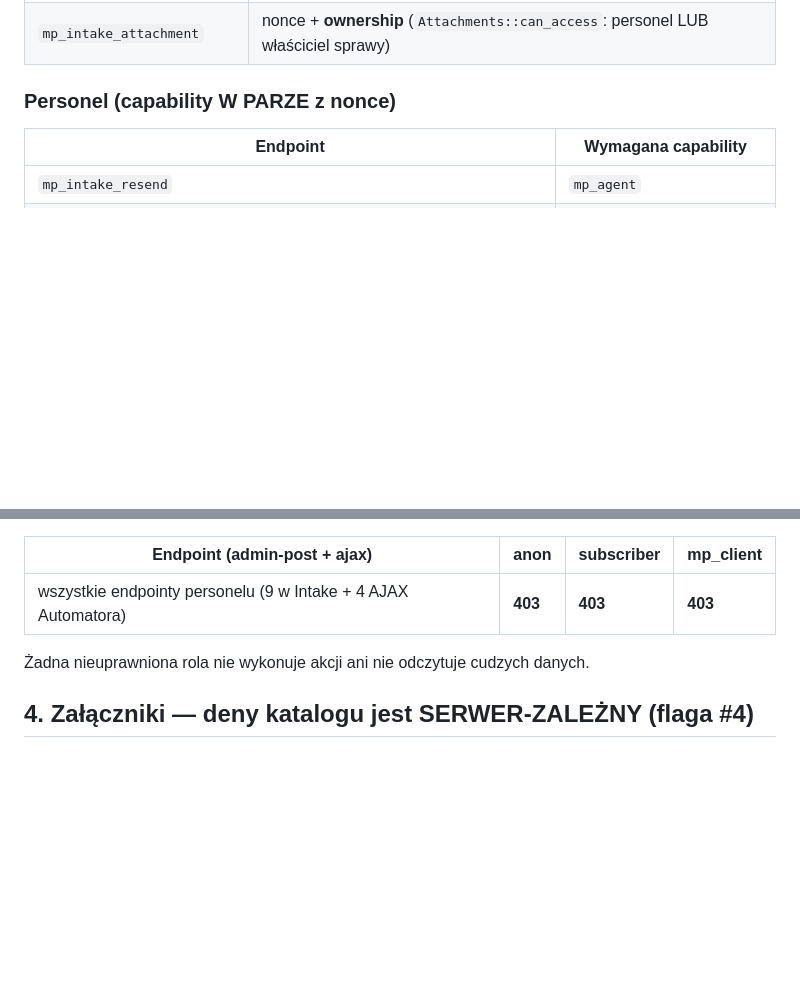
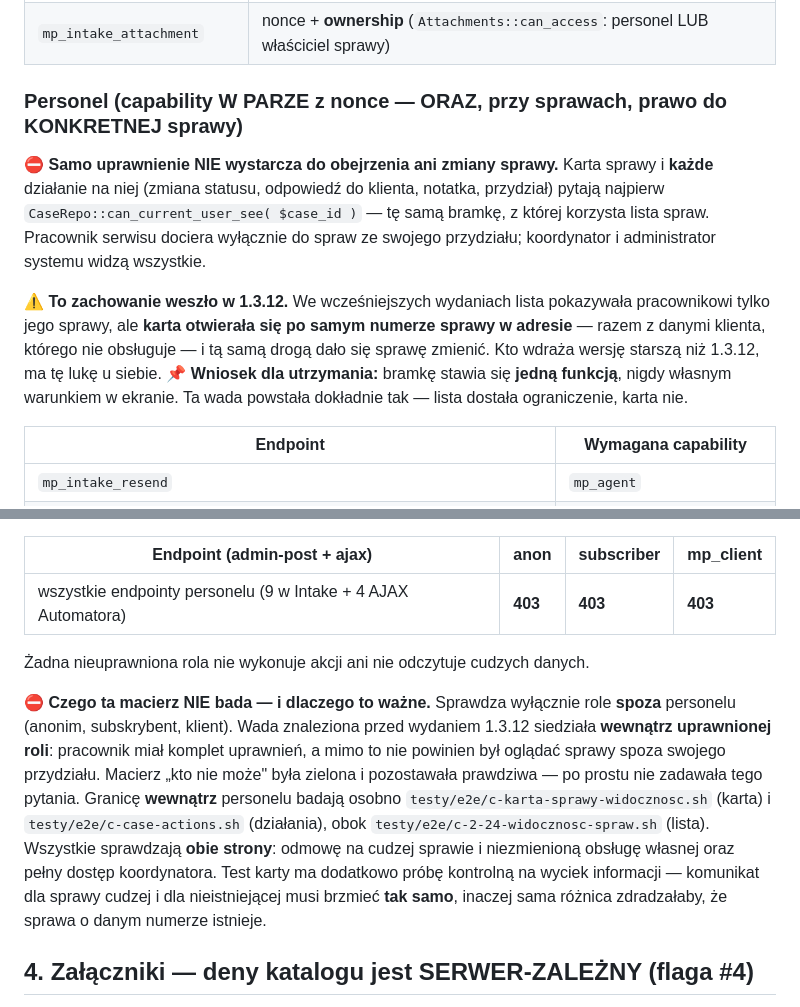
Before and after one commit to szydlowskikonrad95-art/mp-service-suite, a Markdown page: dokumentacja-techniczna/SECURITY.md, 2 parts joined by grey strips. Rendered like a GitHub page; blank space fills up the shorter version.

Commit message:
docs(security): model opisuje bramke NA POZIOMIE SPRAWY, nie samo uprawnienie
SECURITY.md dzielil autoryzacje na klienta (przez wlasnosc) i personel
(przez uprawnienie z nonce) — czyli opisywal dokladnie ten model, ktory
pozwalal pracownikowi otworzyc cudza sprawe po numerze w adresie.
Od 1.3.12 karta i wszystkie dzialania pytaja CaseRepo::can_current_user_see().

Druga rzecz: macierz negatywna bada wylacznie role SPOZA personelu, wiec
byla zielona i prawdziwa, a mimo to nie zadawala pytania, na ktorym wada
polegala. Dopisane, czego ta macierz nie bada i co bada zamiast niej.

```diff
--- a/dokumentacja-techniczna/SECURITY.md
+++ b/dokumentacja-techniczna/SECURITY.md
@@ -40,7 +40,21 @@
 | `mp_intake_withdraw` | login + nonce (tylko własne zgody/dane) |
 | `mp_intake_attachment` | nonce + **ownership** (`Attachments::can_access`: personel LUB właściciel sprawy) |
 
-### Personel (capability W PARZE z nonce)
+### Personel (capability W PARZE z nonce — ORAZ, przy sprawach, prawo do KONKRETNEJ sprawy)
+
+⛔ **Samo uprawnienie NIE wystarcza do obejrzenia ani zmiany sprawy.** Karta sprawy i **każde**
+działanie na niej (zmiana statusu, odpowiedź do klienta, notatka, przydział) pytają najpierw
+`CaseRepo::can_current_user_see( $case_id )` — tę samą bramkę, z której korzysta lista spraw.
+Pracownik serwisu dociera wyłącznie do spraw ze swojego przydziału; koordynator i administrator
+systemu widzą wszystkie.
+
+⚠️ **To zachowanie weszło w 1.3.12.** We wcześniejszych wydaniach lista pokazywała pracownikowi
+tylko jego sprawy, ale **karta otwierała się po samym numerze sprawy w adresie** — razem
+z danymi klienta, którego nie obsługuje — i tą samą drogą dało się sprawę zmienić. Kto wdraża
+wersję starszą niż 1.3.12, ma tę lukę u siebie.
+📌 **Wniosek dla utrzymania:** bramkę stawia się **jedną funkcją**, nigdy własnym warunkiem
+w ekranie. Ta wada powstała dokładnie tak — lista dostała ograniczenie, karta nie.
+
 | Endpoint | Wymagana capability |
 |----------|---------------------|
 | `mp_intake_resend` | `mp_agent` |
@@ -59,6 +73,18 @@ Każdy endpoint personelu jest zarejestrowany także jako `nopriv` → ten sam h
 | wszystkie endpointy personelu (9 w Intake + 4 AJAX Automatora) | **403** | **403** | **403** |
 
 Żadna nieuprawniona rola nie wykonuje akcji ani nie odczytuje cudzych danych.
+
+⛔ **Czego ta macierz NIE bada — i dlaczego to ważne.** Sprawdza wyłącznie role **spoza**
+personelu (anonim, subskrybent, klient). Wada znaleziona przed wydaniem 1.3.12 siedziała
+**wewnątrz uprawnionej roli**: pracownik miał komplet uprawnień, a mimo to nie powinien był
+oglądać sprawy spoza swojego przydziału. Macierz „kto nie może" była zielona i pozostawała
+prawdziwa — po prostu nie zadawała tego pytania. Granicę **wewnątrz** personelu badają osobno
+`testy/e2e/c-karta-sprawy-widocznosc.sh` (karta) i `testy/e2e/c-case-actions.sh` (działania),
+obok `testy/e2e/c-2-24-widocznosc-spraw.sh` (lista). Wszystkie sprawdzają **obie strony**:
+odmowę na cudzej sprawie i niezmienioną obsługę własnej oraz pełny dostęp koordynatora.
+Test karty ma dodatkowo próbę kontrolną na wyciek informacji — komunikat dla sprawy cudzej
+i dla nieistniejącej musi brzmieć **tak samo**, inaczej sama różnica zdradzałaby, że sprawa
+o danym numerze istnieje.
 
 ## 4. Załączniki — deny katalogu jest SERWER-ZALEŻNY (flaga #4)
 
```
